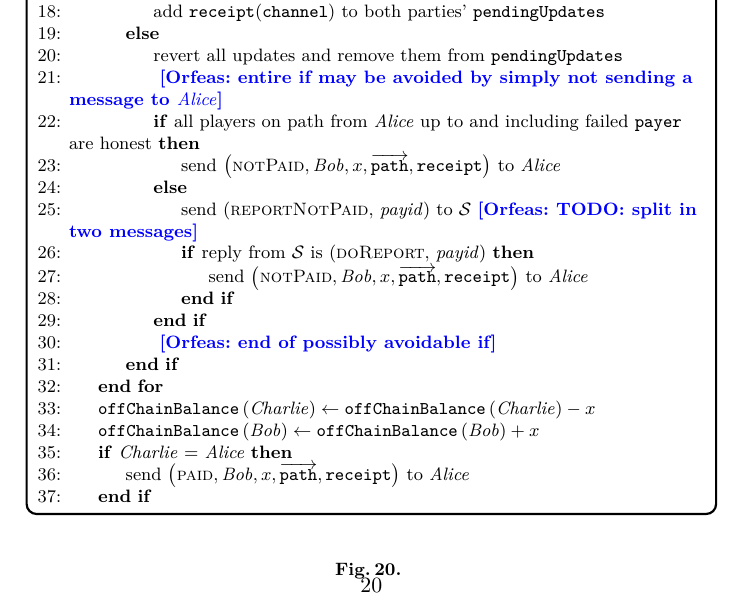
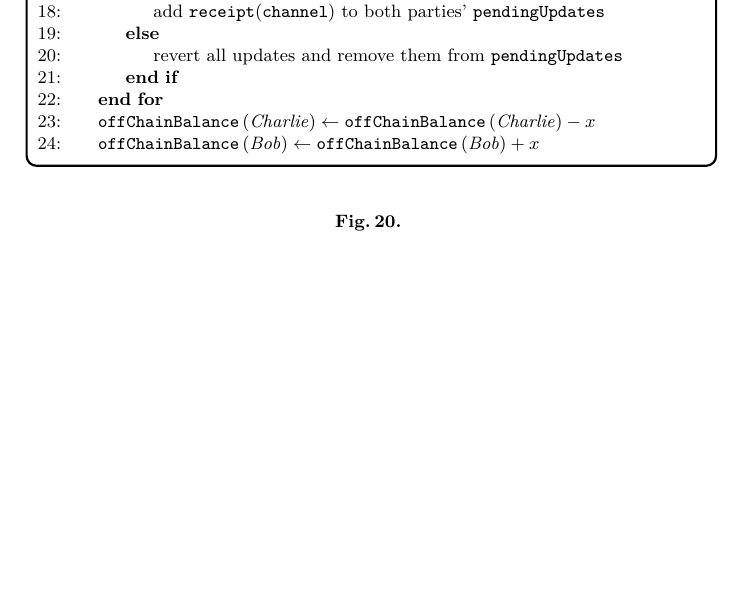
Before and after one commit to OrfeasLitos/PaymentChannels, a LaTeX paper (src/paymentChannels.tex, which reads src/payfunc.tex): part of page 20 of 37, cut so that both start at the same text. Compiled offline with pdfLaTeX.

Commit message:
Avoid reporting successful payments

```diff
--- a/src/payfunc.tex
+++ b/src/payfunc.tex
@@ -224,34 +224,12 @@
             \Else
               \State revert all updates and remove them from
               \texttt{pendingUpdates}
-              \State \orfeas{entire if may be avoided by simply not sending a
-              message to \alice}
-              \If{all players on path from \alice{} up to and including failed
-              \texttt{payer} are honest}
-                \State send $\left(\textsc{notPaid}, \bob, x,
-                \overrightarrow{\mathtt{path}}, \mathtt{receipt}\right)$ to
-                \alice
-              \Else
-                \State send (\textsc{reportNotPaid}, \textit{payid}) to
-                \simulator \orfeas{TODO: split in two messages}
-                \If{reply from \simulator{} is (\textsc{doReport},
-                \textit{payid})}
-                  \State send $\left(\textsc{notPaid}, \bob, x,
-                  \overrightarrow{\mathtt{path}}, \mathtt{receipt}\right)$ to
-                  \alice
-                \EndIf
-              \EndIf
-              \State \orfeas{end of possibly avoidable if}
             \EndIf
           \EndFor
           \State $\mathtt{offChainBalance}\left(\charlie\right) \gets
           \mathtt{offChainBalance}\left(\charlie\right) - x$
           \State $\mathtt{offChainBalance}\left(\bob\right) \gets
           \mathtt{offChainBalance}\left(\bob\right) + x$
-          \If{\charlie{} = \alice}
-            \State send $\left(\textsc{paid}, \bob, x,
-            \overrightarrow{\mathtt{path}}, \mathtt{receipt}\right)$ to \alice
-          \EndIf
         \EndIndent
       \end{algorithmic}
     \end{systembox}
```
